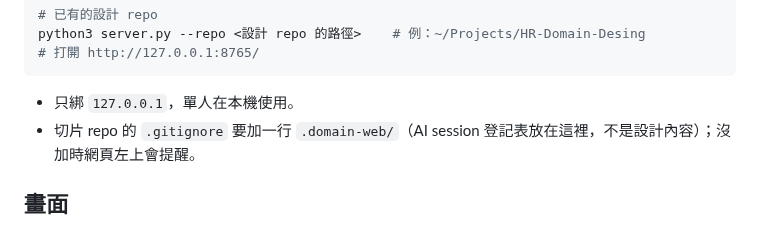
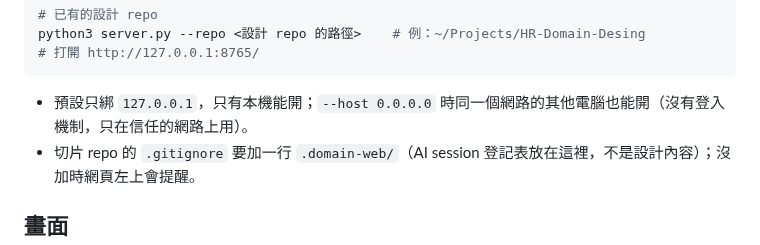
Before and after one commit to JiHungLin/OntologyDesignResearch, a Markdown page: domain-design-web/README.md, the part around the change. GitHub-like rendering.

````diff
--- a/domain-design-web/README.md
+++ b/domain-design-web/README.md
@@ -37,7 +37,7 @@ python3 server.py --repo <設計 repo 的路徑>    # 例：~/Projects/HR-Domain
 # 打開 http://127.0.0.1:8765/
 ```
 
-- 只綁 `127.0.0.1`，單人在本機使用。
+- 預設只綁 `127.0.0.1`，只有本機能開；`--host 0.0.0.0` 時同一個網路的其他電腦也能開（沒有登入機制，只在信任的網路上用）。
 - 切片 repo 的 `.gitignore` 要加一行 `.domain-web/`（AI session 登記表放在這裡，不是設計內容）；沒加時網頁左上會提醒。
 
 ## 畫面
````
Also changed, not shown: README.md (+43 -0 lines).
